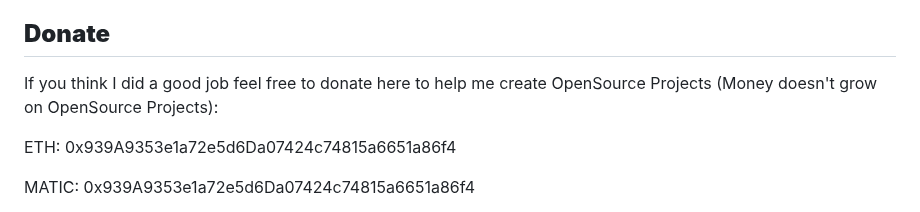
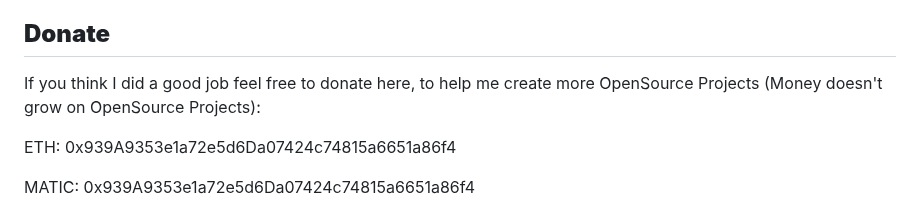
Before and after one commit to MrMidnight7331/Pixels-Rich-Presence, a Markdown page: README.md, the part around the change. GitHub-like rendering.

```diff
--- a/README.md
+++ b/README.md
@@ -109,7 +109,7 @@ Feel free ho contact me on my socials if you face any problem or need help with
 - [LinkTree: MrMidnight53](https://linktr.ee/MrMidnight53)
 
 ## **Donate**
-If you think I did a good job feel free to donate here to help me create OpenSource Projects (Money doesn't grow on OpenSource Projects):
+If you think I did a good job feel free to donate here, to help me create more OpenSource Projects (Money doesn't grow on OpenSource Projects):
 
 ETH: 0x939A9353e1a72e5d6Da07424c74815a6651a86f4
 
```
